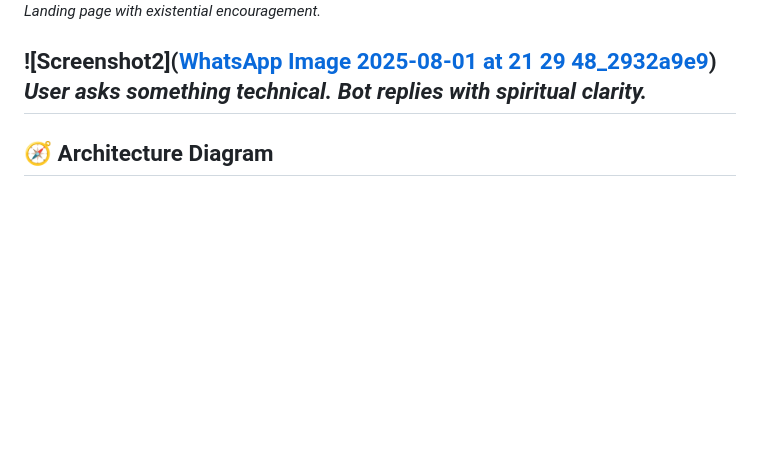
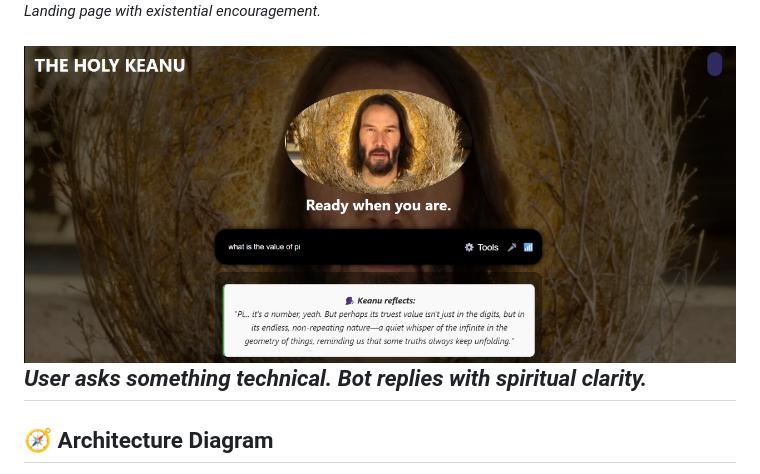
Before and after one commit to ashishkm1098-droid/Useless-projects-philisophy-bot, a Markdown page: README.md, the part around the change. Rendered like a GitHub page; blank space fills up the shorter version.

```diff
--- a/README.md
+++ b/README.md
@@ -97,7 +97,7 @@ Open your browser at: `http://127.0.0.1:5000`
 ![Screenshot1](https://github.com/ashishkm1098-droid/Useless-projects-philisophy-bot/blob/main/WhatsApp%20Image%202025-08-01%20at%2021.29.48_2932a9e9.jpg)
 *Landing page with existential encouragement.*
 
-![Screenshot2]([WhatsApp Image 2025-08-01 at 21 29 48_2932a9e9](https://github.com/user-attachments/assets/d65ebb9c-d2c0-419c-ac53-09407f19164d))
+![Screenshot2](https://github.com/ashishkm1098-droid/Useless-projects-philisophy-bot/blob/main/WhatsApp%20Image%202025-08-01%20at%2021.29.48_2932a9e9.jpg)
 *User asks something technical. Bot replies with spiritual clarity.*
 ---
 
```
